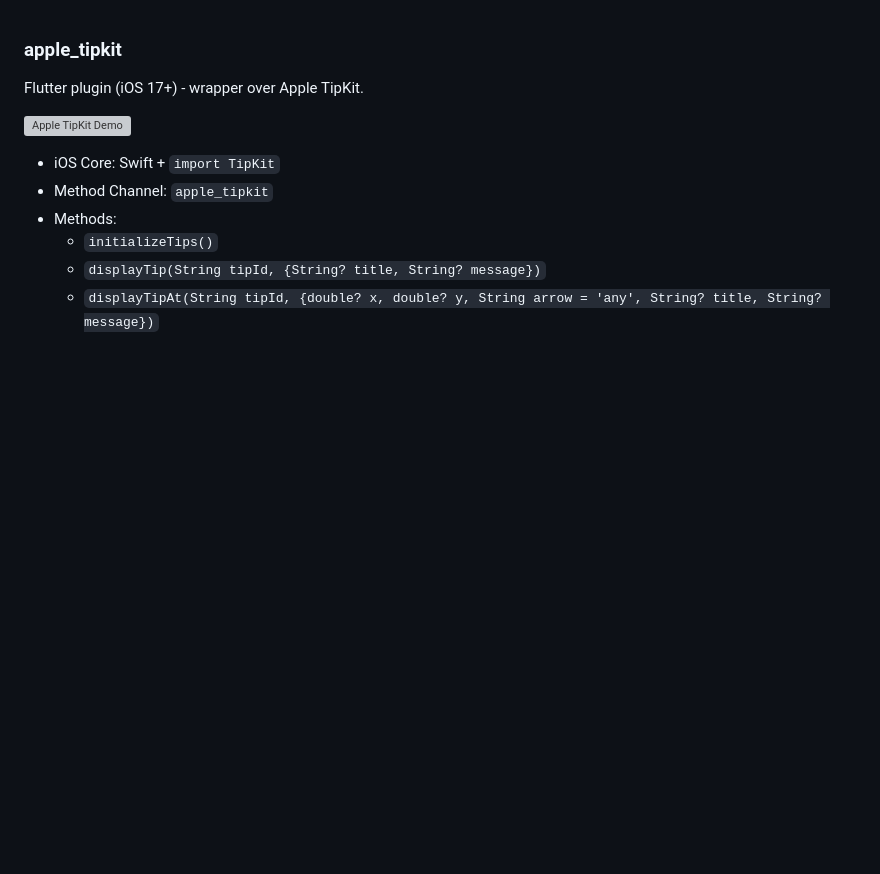
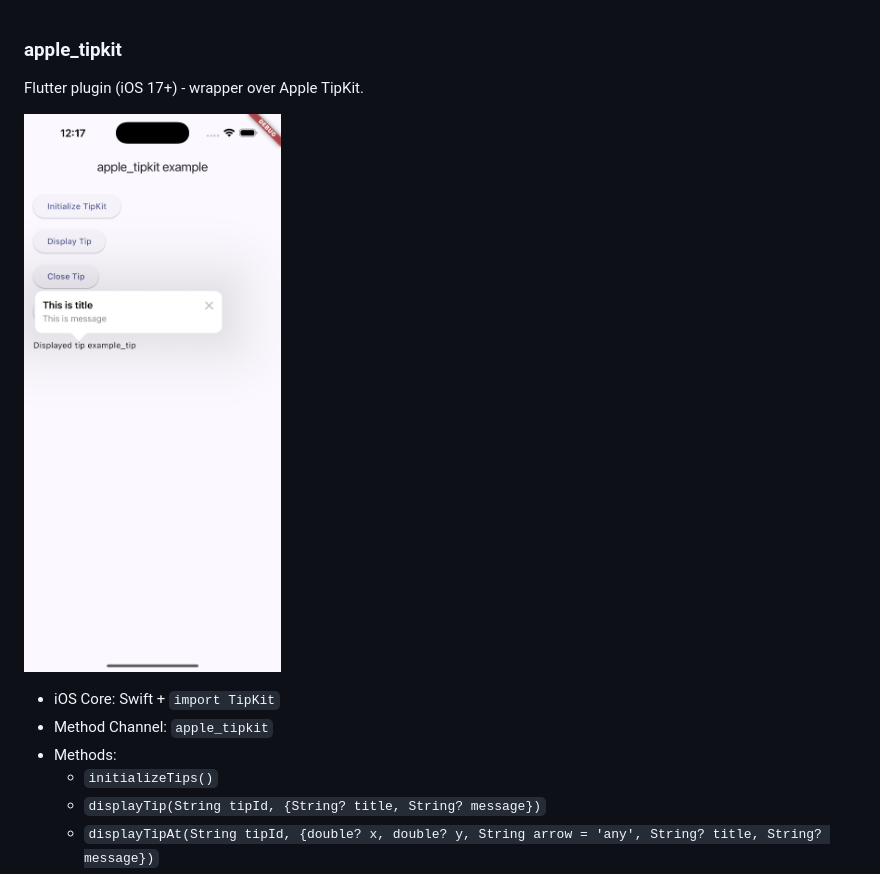
Before and after one commit to Ellweb3/apple-tipkit, a Markdown page: README.md, the part around the change printed below. Rendered like a GitHub page; pictures changed too: images/snap.png (added); blank space fills up the shorter version; grey boxes are pictures that could not be loaded.

Commit message:
Update README to use snap.png screenshot

```diff
--- a/README.md
+++ b/README.md
@@ -2,7 +2,7 @@
 
 Flutter plugin (iOS 17+) - wrapper over Apple TipKit.
 
-![Apple TipKit Demo](https://raw.githubusercontent.com/Ellweb3/apple-tipkit/main/images/demo.gif)
+![Apple TipKit Demo](https://raw.githubusercontent.com/Ellweb3/apple-tipkit/main/images/snap.png)
 
 - iOS Core: Swift + `import TipKit`
 - Method Channel: `apple_tipkit`
```
Also changed, not shown: other parts of README.md (+0 -5 lines).
